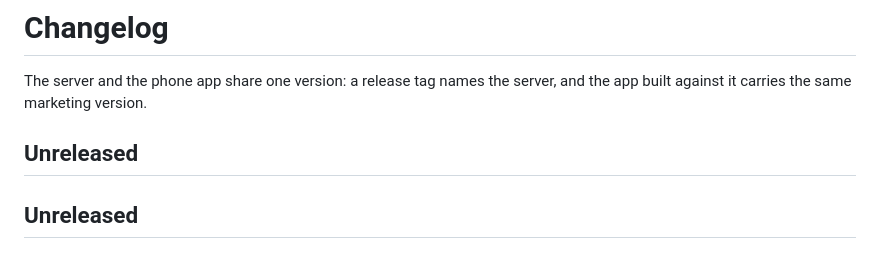
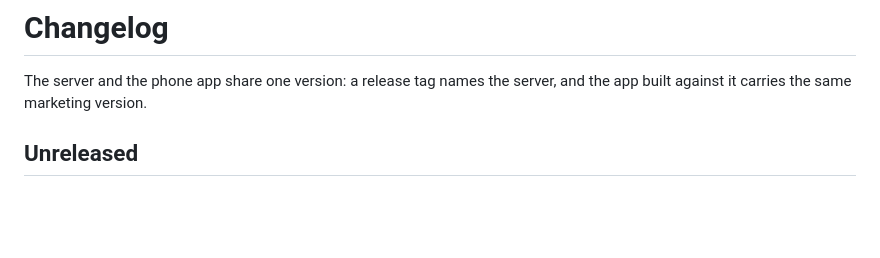
Before and after one commit to w4jnl/trading-journal, a Markdown page: CHANGELOG.md, the part around the change. Drawn GitHub-style; blank space fills up the shorter version.

Commit message:
CHANGELOG: one Unreleased header
The merge of #30 kept the header from both sides.

Co-Authored-By: Claude Fable 5.1 <noreply@anthropic.com>
Claude-Session: https://claude.ai/code/session_01KuBAhy69FP4f3Fv7gMYL4Z

```diff
--- a/CHANGELOG.md
+++ b/CHANGELOG.md
@@ -2,8 +2,6 @@
 
 The server and the phone app share one version: a release tag names the server, and the app
 built against it carries the same marketing version.
-
-## Unreleased
 
 ## Unreleased
 
```
